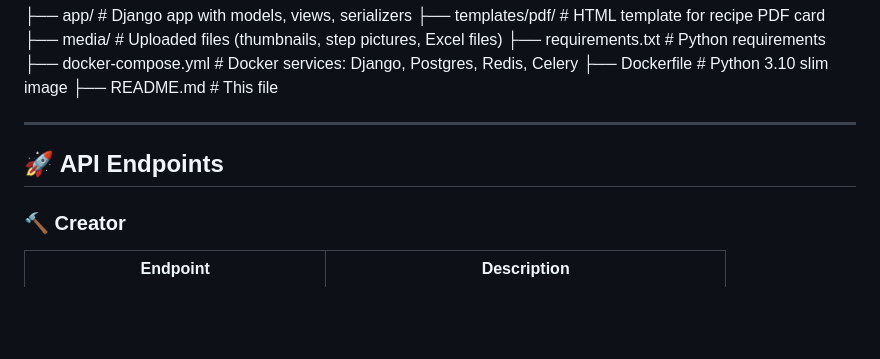
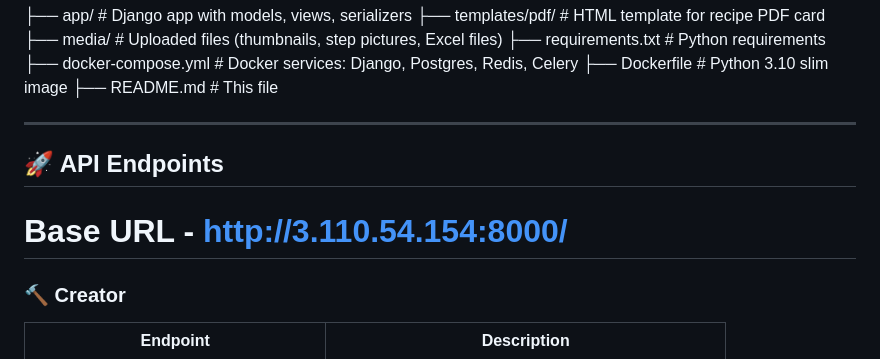
Before and after one commit to RahulTheDeveloper/receipe-management, a Markdown page: README.md, the part around the change printed below. Rendered like a GitHub page; blank space fills up the shorter version.

```diff
--- a/README.md
+++ b/README.md
@@ -56,6 +59,8 @@ You can use the provided Postman collection to test the entire API.
 
 ## 🚀 API Endpoints
 
+# Base URL - http://3.110.54.154:8000/
+
 ### 🔨 Creator
 | Endpoint | Description |
 |----------|-------------|
```
Also changed, not shown: other parts of README.md (+3 -0 lines).
